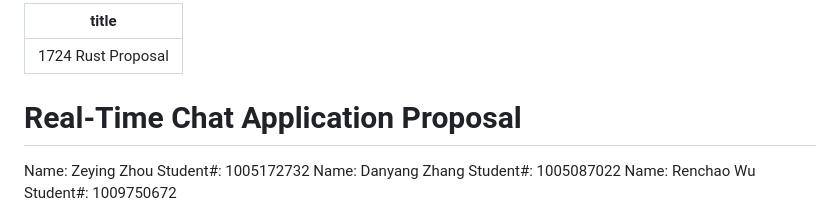
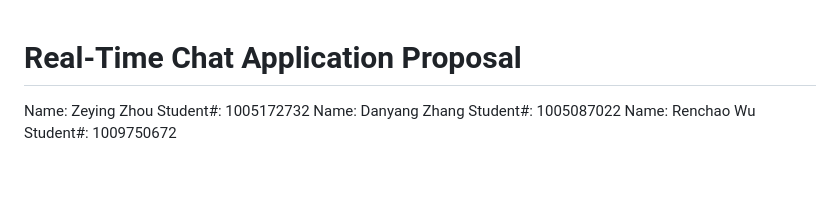
Before and after one commit to ZeyingZhou/Real-Time-Chat-Application, a Markdown page: 1724 Rust Proposal.md, the part around the change. Rendered like a GitHub page; blank space fills up the shorter version.

```diff
--- a/1724 Rust Proposal.md
+++ b/1724 Rust Proposal.md
@@ -1,8 +1,3 @@
----
-title: 1724 Rust Proposal
-
----
-
 # Real-Time Chat Application Proposal
 Name: Zeying Zhou Student#: 1005172732
 Name: Danyang Zhang Student#: 1005087022
```
